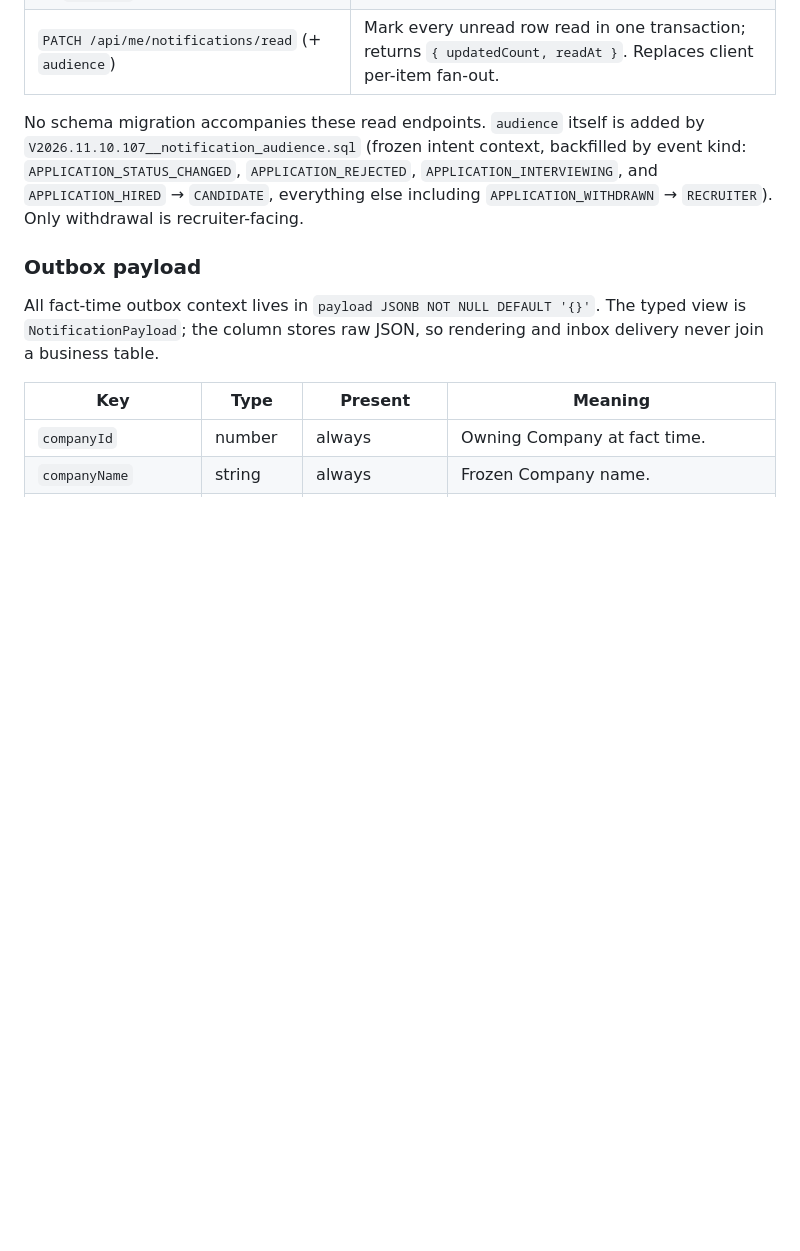
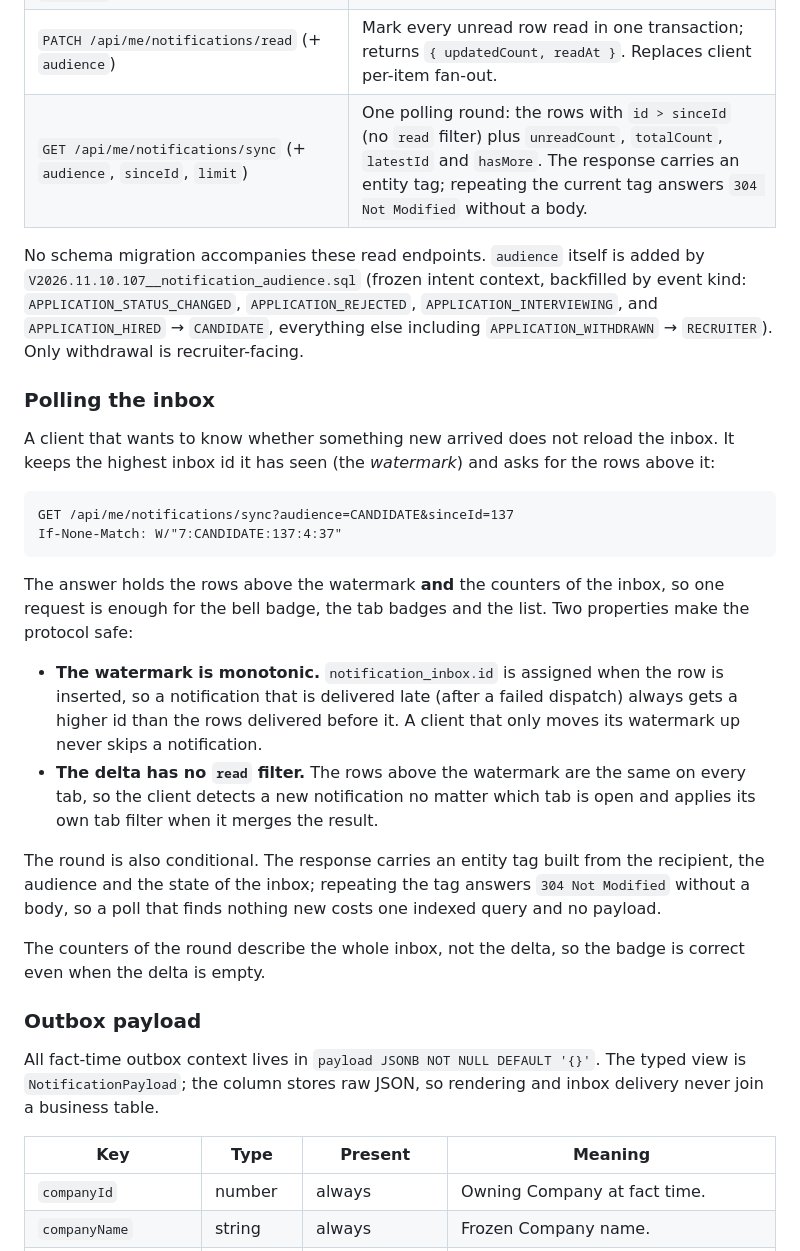
Before and after one commit to GuardianWork/guard-work, a Markdown page: docs/backend/notification-outbox-inbox.md, the part around the change. GitHub-like rendering; blank space fills up the shorter version.

Commit message:
docs(GW-113): specify the notification polling round

````diff
--- a/docs/backend/notification-outbox-inbox.md
+++ b/docs/backend/notification-outbox-inbox.md
@@ -207,12 +207,42 @@ Detail/single-read return `40406` for cross-audience IDs; unknown `audience` →
 | `GET /api/me/notifications/{id}` (+ `audience`) | One recipient-owned item (detail view / deep-link check). Missing/foreign/cross-audience → `40406`. |
 | `PATCH /api/me/notifications/{id}/read` (+ `audience`) | Mark one row read (`read_at` set once, idempotent). |
 | `PATCH /api/me/notifications/read` (+ `audience`) | Mark every unread row read in one transaction; returns `{ updatedCount, readAt }`. Replaces client per-item fan-out. |
+| `GET /api/me/notifications/sync` (+ `audience`, `sinceId`, `limit`) | One polling round: the rows with `id > sinceId` (no `read` filter) plus `unreadCount`, `totalCount`, `latestId` and `hasMore`. The response carries an entity tag; repeating the current tag answers `304 Not Modified` without a body. |
 
 No schema migration accompanies these read endpoints.
 `audience` itself is added by `V2026.11.10.107__notification_audience.sql` (frozen intent
 context, backfilled by event kind: `APPLICATION_STATUS_CHANGED`, `APPLICATION_REJECTED`,
 `APPLICATION_INTERVIEWING`, and `APPLICATION_HIRED` → `CANDIDATE`, everything else including
 `APPLICATION_WITHDRAWN` → `RECRUITER`). Only withdrawal is recruiter-facing.
+
+### Polling the inbox
+
+A client that wants to know whether something new arrived does not reload the inbox. It keeps
+the highest inbox id it has seen (the *watermark*) and asks for the rows above it:
+
+```http
+GET /api/me/notifications/sync?audience=CANDIDATE&sinceId=137
+If-None-Match: W/"7:CANDIDATE:137:4:37"
+```
+
+The answer holds the rows above the watermark **and** the counters of the inbox, so one
+request is enough for the bell badge, the tab badges and the list. Two properties make the
+protocol safe:
+
+- **The watermark is monotonic.** `notification_inbox.id` is assigned when the row is
+  inserted, so a notification that is delivered late (after a failed dispatch) always gets a
+  higher id than the rows delivered before it. A client that only moves its watermark up
+  never skips a notification.
+- **The delta has no `read` filter.** The rows above the watermark are the same on every
+  tab, so the client detects a new notification no matter which tab is open and applies its
+  own tab filter when it merges the result.
+
+The round is also conditional. The response carries an entity tag built from the recipient,
+the audience and the state of the inbox; repeating the tag answers `304 Not Modified`
+without a body, so a poll that finds nothing new costs one indexed query and no payload.
+
+The counters of the round describe the whole inbox, not the delta, so the badge is correct
+even when the delta is empty.
 
 ### Outbox payload
 
````
Also changed, not shown: 1 other file.
